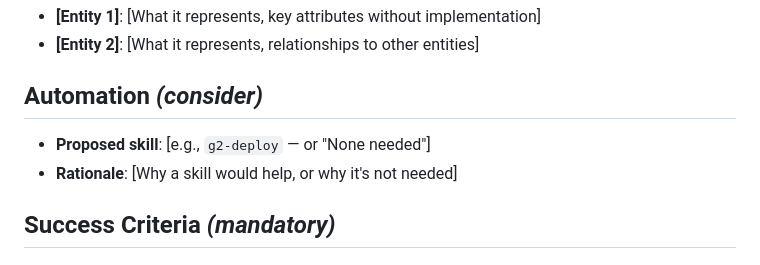
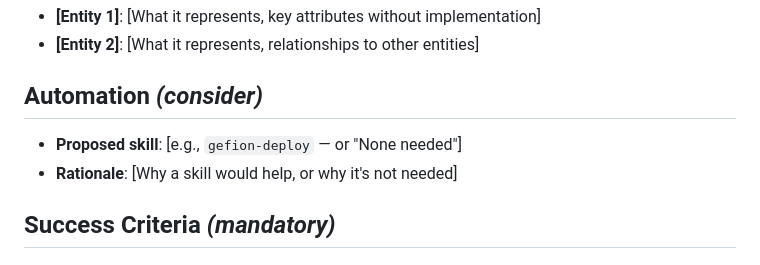
Before and after one commit to simonibsen/gefion, a Markdown page: .specify/templates/spec-template.md, the part around the change. Rendered like a GitHub page.

```diff
--- a/.specify/templates/spec-template.md
+++ b/.specify/templates/spec-template.md
@@ -105,11 +105,11 @@
 <!--
   Does this feature introduce a repeatable workflow that would benefit from
   a Claude Code slash command?  If so, note the proposed skill below.
-  Skills live in `.claude/commands/` and MUST be prefixed with `g2-`.
-  See existing skills: /g2-services (infra), /g2-dev (dev loop).
+  Skills live in `.claude/commands/` and MUST be prefixed with `gefion-`.
+  See existing skills: /gefion-services (infra), /gefion-dev (dev loop).
 -->
 
-- **Proposed skill**: [e.g., `g2-deploy` — or "None needed"]
+- **Proposed skill**: [e.g., `gefion-deploy` — or "None needed"]
 - **Rationale**: [Why a skill would help, or why it's not needed]
 
 ## Success Criteria *(mandatory)*
```
Also changed, not shown: specs/014-generated-market-features/spec.md (added, +313 -0 lines), 1 other file.
